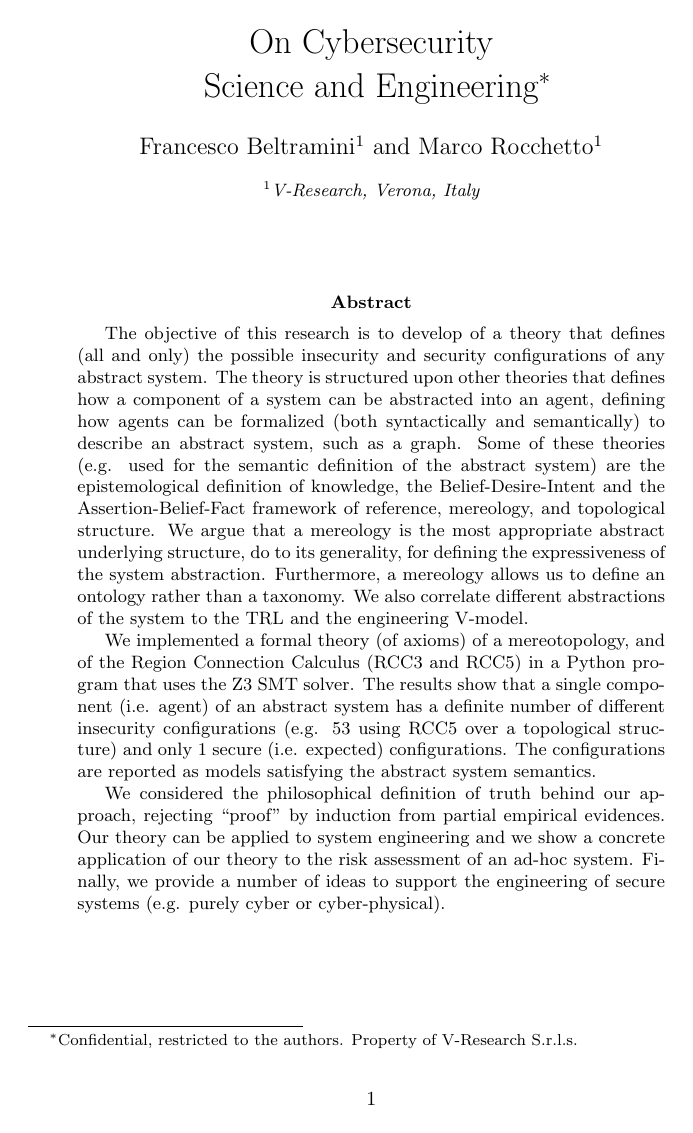
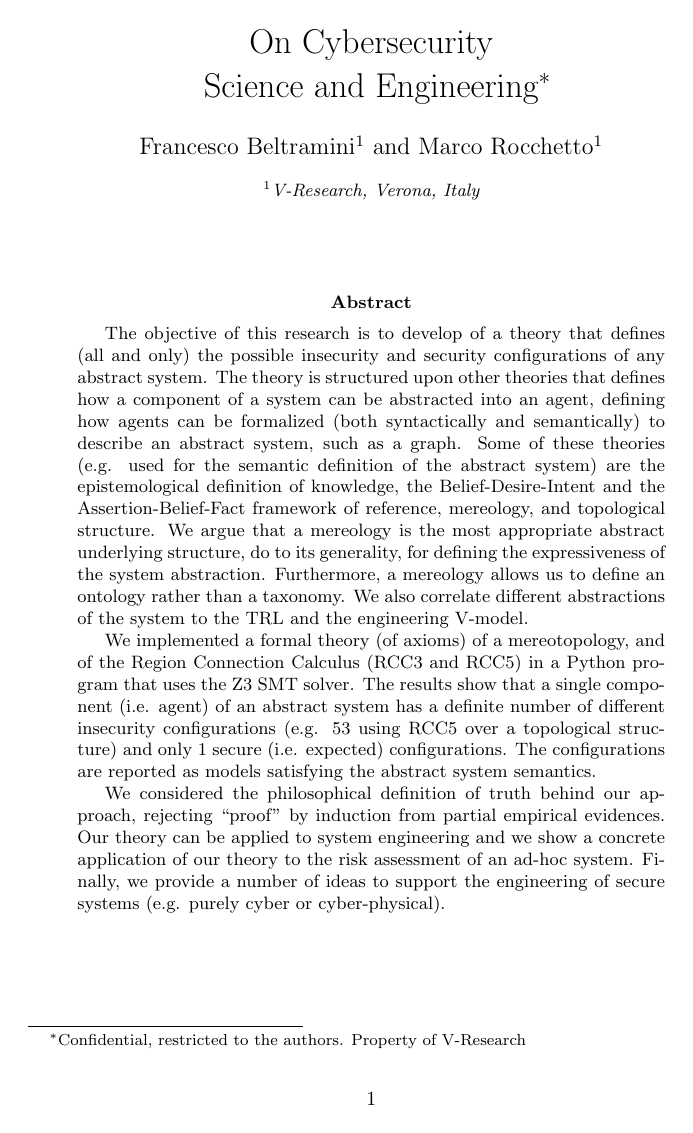
Before and after one commit to v-research/cybersecurity, a LaTeX paper (main.tex): page 1 of 38. Compiled offline with pdfLaTeX.

Commit message:
remove srls from copyright

```diff
--- a/main.tex
+++ b/main.tex
@@ -33,7 +33,7 @@
 \rhead{}
 \lfoot{}
 \cfoot{\thepage}
-\rfoot{Property of V-Research S.r.l.}
+\rfoot{Property of V-Research}
 \renewcommand\headrulewidth{0pt}
 \renewcommand\footrulewidth{0pt}
 
@@ -131,6 +131,7 @@
 \newcommand{\lassert}[3]{\mathcal{A}_{#1\leftarrow #2}#3}
 \newcommand{\behave}[2]{\mathcal{B}_{#1}#2}
 \newcommand{\fact}[2]{\mathcal{F}_{#1}#2}
+\newcommand{\asset}[1]{\text{asset}({#1})}
 %rcc5
 \newcommand{\rcc}{rcc}
 \newcommand{\Rcc}[2]{rcc(#1,#2)}
@@ -150,7 +151,7 @@
 
 \begin{document}
 
-\title{On Cybersecurity\\Science and Engineering\footnote{Confidential, restricted to the authors. Property of V-Research S.r.l.s.}}
+\title{On Cybersecurity\\Science and Engineering\footnote{Confidential, restricted to the authors. Property of V-Research}}
 \author[1]{Francesco Beltramini}
 \author[1]{Marco Rocchetto}
 \affil[1]{V-Research, Verona, Italy}
```
